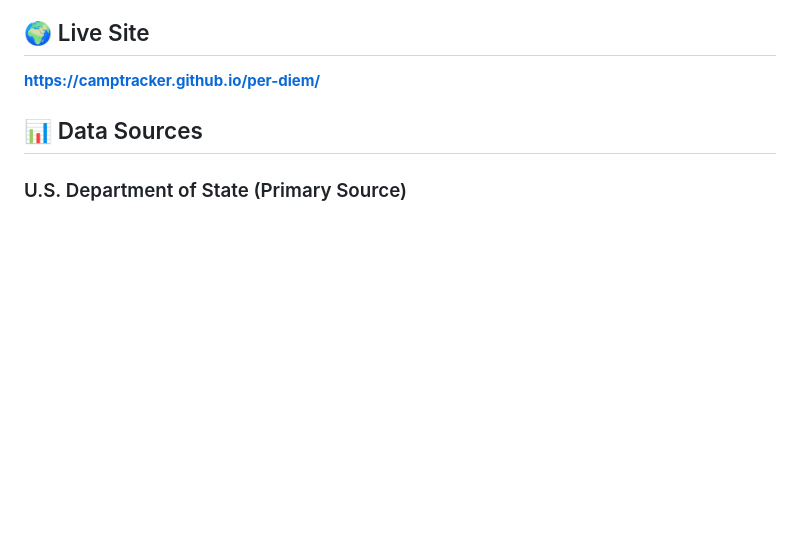
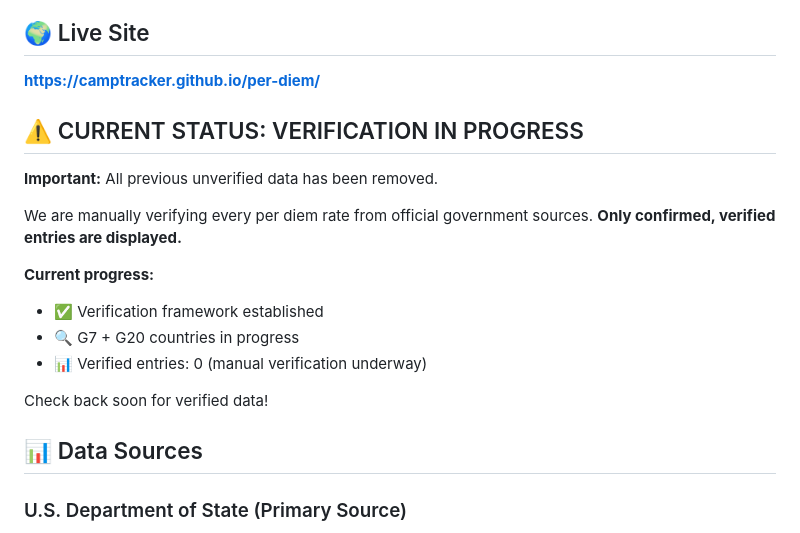
Before and after one commit to camptracker/per-diem, a Markdown page: README.md, the part around the change. GitHub-like rendering; blank space fills up the shorter version.

Commit message:
Add manual verification log and update README with current status

```diff
--- a/README.md
+++ b/README.md
@@ -5,6 +5,19 @@ A comprehensive, searchable database of statutory per diem rates for government
 ## 🌍 Live Site
 
 **https://camptracker.github.io/per-diem/**
+
+## ⚠️ CURRENT STATUS: VERIFICATION IN PROGRESS
+
+**Important:** All previous unverified data has been removed.
+
+We are manually verifying every per diem rate from official government sources. **Only confirmed, verified entries are displayed.**
+
+**Current progress:**
+- ✅ Verification framework established
+- 🔍 G7 + G20 countries in progress
+- 📊 Verified entries: 0 (manual verification underway)
+
+Check back soon for verified data!
 
 ## 📊 Data Sources
 
```
Also changed, not shown: MANUAL_VERIFICATION_LOG.md (added, +105 -0 lines).
